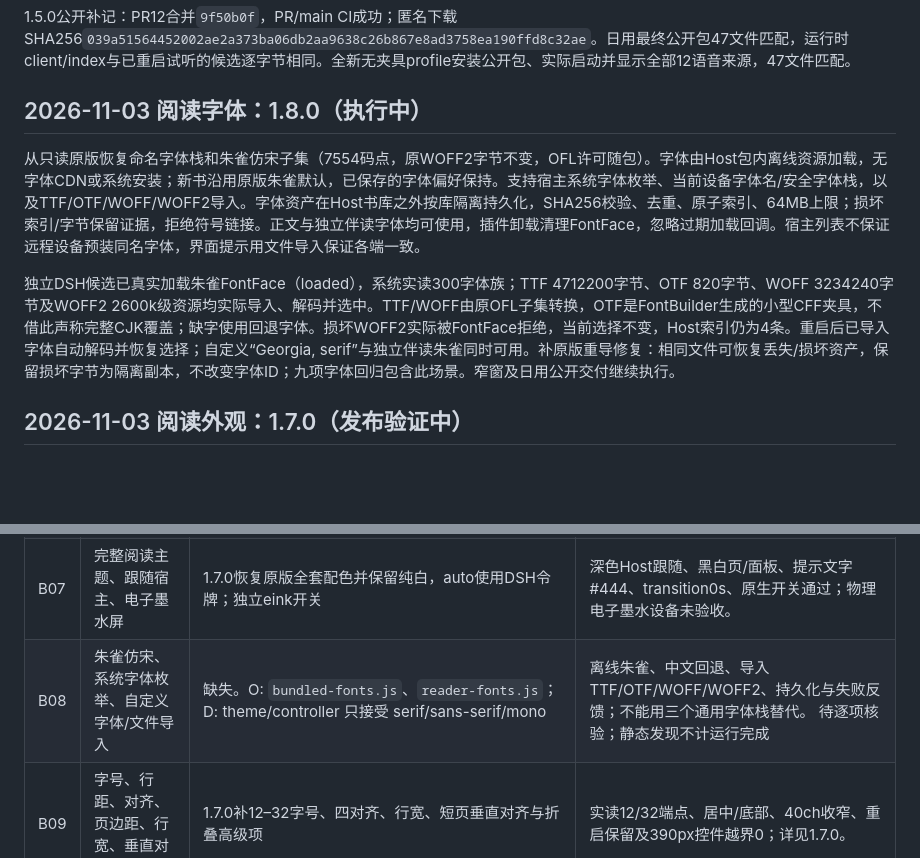
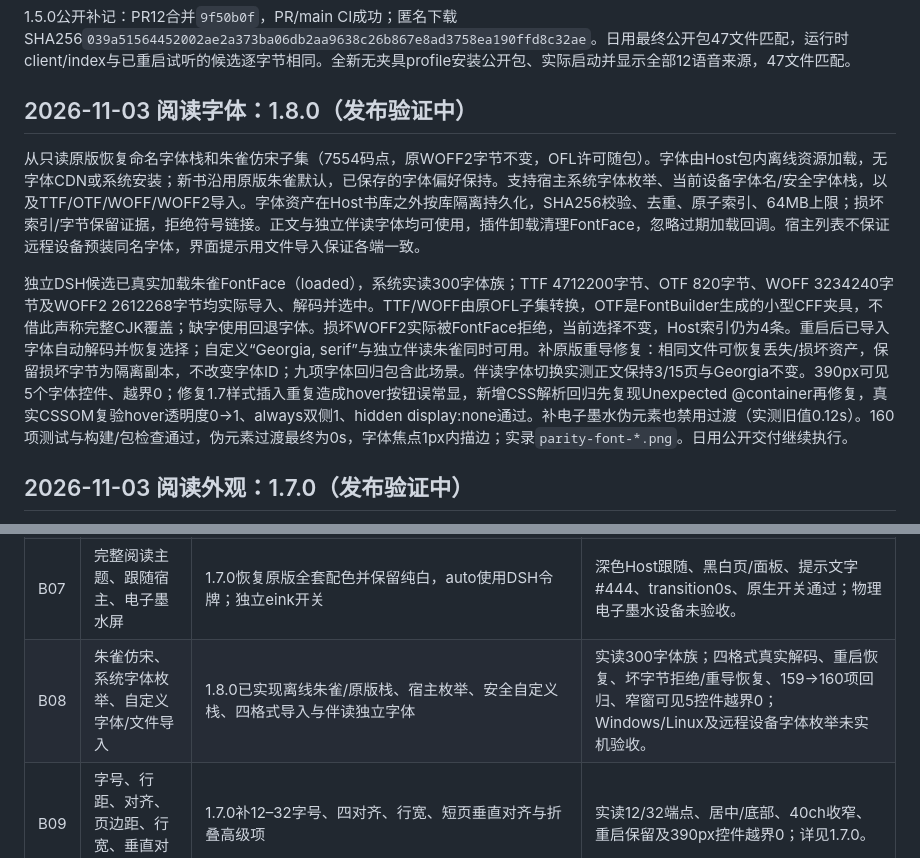
Before and after one commit to joeseesun/qiaomu-reader-dsh, a Markdown page: docs/READER-ADAPTATION.md, 2 parts joined by grey strips. GitHub-like rendering; blank space fills up the shorter version.

```diff
--- a/docs/READER-ADAPTATION.md
+++ b/docs/READER-ADAPTATION.md
@@ -17,11 +17,11 @@ Mac实读191音色；Edge生成21600字节MP3，Mac生成145220字节WAV。Kokor
 
 1.5.0公开补记：PR12合并`9f50b0f`，PR/main CI成功；匿名下载SHA256`039a51564452002ae2a373ba06db2aa9638c26b867e8ad3758ea190ffd8c32ae`。日用最终公开包47文件匹配，运行时client/index与已重启试听的候选逐字节相同。全新无夹具profile安装公开包、实际启动并显示全部12语音来源，47文件匹配。
 
-## 2026-11-03 阅读字体：1.8.0（执行中）
+## 2026-11-03 阅读字体：1.8.0（发布验证中）
 
 从只读原版恢复命名字体栈和朱雀仿宋子集（7554码点，原WOFF2字节不变，OFL许可随包）。字体由Host包内离线资源加载，无字体CDN或系统安装；新书沿用原版朱雀默认，已保存的字体偏好保持。支持宿主系统字体枚举、当前设备字体名/安全字体栈，以及TTF/OTF/WOFF/WOFF2导入。字体资产在Host书库之外按库隔离持久化，SHA256校验、去重、原子索引、64MB上限；损坏索引/字节保留证据，拒绝符号链接。正文与独立伴读字体均可使用，插件卸载清理FontFace，忽略过期加载回调。宿主列表不保证远程设备预装同名字体，界面提示用文件导入保证各端一致。
 
-独立DSH候选已真实加载朱雀FontFace（loaded），系统实读300字体族；TTF 4712200字节、OTF 820字节、WOFF 3234240字节及WOFF2 2600k级资源均实际导入、解码并选中。TTF/WOFF由原OFL子集转换，OTF是FontBuilder生成的小型CFF夹具，不借此声称完整CJK覆盖；缺字使用回退字体。损坏WOFF2实际被FontFace拒绝，当前选择不变，Host索引仍为4条。重启后已导入字体自动解码并恢复选择；自定义“Georgia, serif”与独立伴读朱雀同时可用。补原版重导修复：相同文件可恢复丢失/损坏资产，保留损坏字节为隔离副本，不改变字体ID；九项字体回归包含此场景。窄窗及日用公开交付继续执行。
+独立DSH候选已真实加载朱雀FontFace（loaded），系统实读300字体族；TTF 4712200字节、OTF 820字节、WOFF 3234240字节及WOFF2 2612268字节均实际导入、解码并选中。TTF/WOFF由原OFL子集转换，OTF是FontBuilder生成的小型CFF夹具，不借此声称完整CJK覆盖；缺字使用回退字体。损坏WOFF2实际被FontFace拒绝，当前选择不变，Host索引仍为4条。重启后已导入字体自动解码并恢复选择；自定义“Georgia, serif”与独立伴读朱雀同时可用。补原版重导修复：相同文件可恢复丢失/损坏资产，保留损坏字节为隔离副本，不改变字体ID；九项字体回归包含此场景。伴读字体切换实测正文保持3/15页与Georgia不变。390px可见5个字体控件、越界0；修复1.7样式插入重复造成hover按钮误常显，新增CSS解析回归先复现Unexpected @container再修复，真实CSSOM复验hover透明度0→1、always双侧1、hidden display:none通过。补电子墨水伪元素也禁用过渡（实测旧值0.12s）。160项测试与构建/包检查通过，伪元素过渡最终为0s，字体焦点1px内描边；实录`parity-font-*.png`。日用公开交付继续执行。
 
 ## 2026-11-03 阅读外观：1.7.0（发布验证中）
 
@@ -91,7 +91,7 @@ Host 独占 activate/refresh/me/search/covers/jobs/file 请求；Client 只接
 | B05 | PDF 独立缩放、页面布局和原生目录 | 1.6.0补真实嵌套大纲、50–300%缩放、文字层/横向滚动 | 真实PDF200%和同页第二命中已验收；双页、页内精确目的地仍待完成。 |
 | B06 | 内链/脚注/插图行为 | 部分/待核验。D: reader 内链跳转、core 资源重写已有；O: reader 引擎及 figuresShownByDefault 设置 | 实测脚注/跨章内链与返回、插图显示开关、图片查看；不能因支持 img 就认定原版交互已迁。  待逐项核验；静态发现不计运行完成 |
 | B07 | 完整阅读主题、跟随宿主、电子墨水屏 | 1.7.0恢复原版全套配色并保留纯白，auto使用DSH令牌；独立eink开关 | 深色Host跟随、黑白页/面板、提示文字#444、transition0s、原生开关通过；物理电子墨水设备未验收。 |
-| B08 | 朱雀仿宋、系统字体枚举、自定义字体/文件导入 | 缺失。O: `bundled-fonts.js`、`reader-fonts.js`；D: theme/controller 只接受 serif/sans-serif/mono | 离线朱雀、中文回退、导入TTF/OTF/WOFF/WOFF2、持久化与失败反馈；不能用三个通用字体栈替代。  待逐项核验；静态发现不计运行完成 |
+| B08 | 朱雀仿宋、系统字体枚举、自定义字体/文件导入 | 1.8.0已实现离线朱雀/原版栈、宿主枚举、安全自定义栈、四格式导入与伴读独立字体 | 实读300字体族；四格式真实解码、重启恢复、坏字节拒绝/重导恢复、159→160项回归、窄窗可见5控件越界0；Windows/Linux及远程设备字体枚举未实机验收。 |
 | B09 | 字号、行距、对齐、页边距、行宽、垂直对齐 | 1.7.0补12–32字号、四对齐、行宽、短页垂直对齐与折叠高级项 | 实读12/32端点、居中/底部、40ch收窄、重启保留及390px控件越界0；详见1.7.0。 |
 | B10 | 沉浸/全屏、翻页按钮策略、动画、键盘保护 | 1.7.0补用户可控沉浸、点击翻页、侧边按钮与动效偏好，保留输入保护 | 实际右侧点击4/7→5/7、select方向键保护、隐藏侧边按钮与电子墨水零动效通过；真实输入法/多菜单组合仍需补回归。 |
 | B11 | 阅读计时、每日目标、累计/日记录 | 缺失。O: `main.js:162,2676,13858`；D: 未找到计时/目标 UI 与状态链路 | 只计实际阅读，后台/失焦合理暂停，跨日和重启保存，用户能关闭。  待逐项核验；静态发现不计运行完成 |
```
Also changed, not shown: README.md (+9 -4 lines), docs/qa/parity-font-companion.png (added), docs/qa/parity-font-default.png (added), docs/qa/parity-font-import-repair.png (added), docs/qa/parity-font-narrow.png (added), 7 other files.
